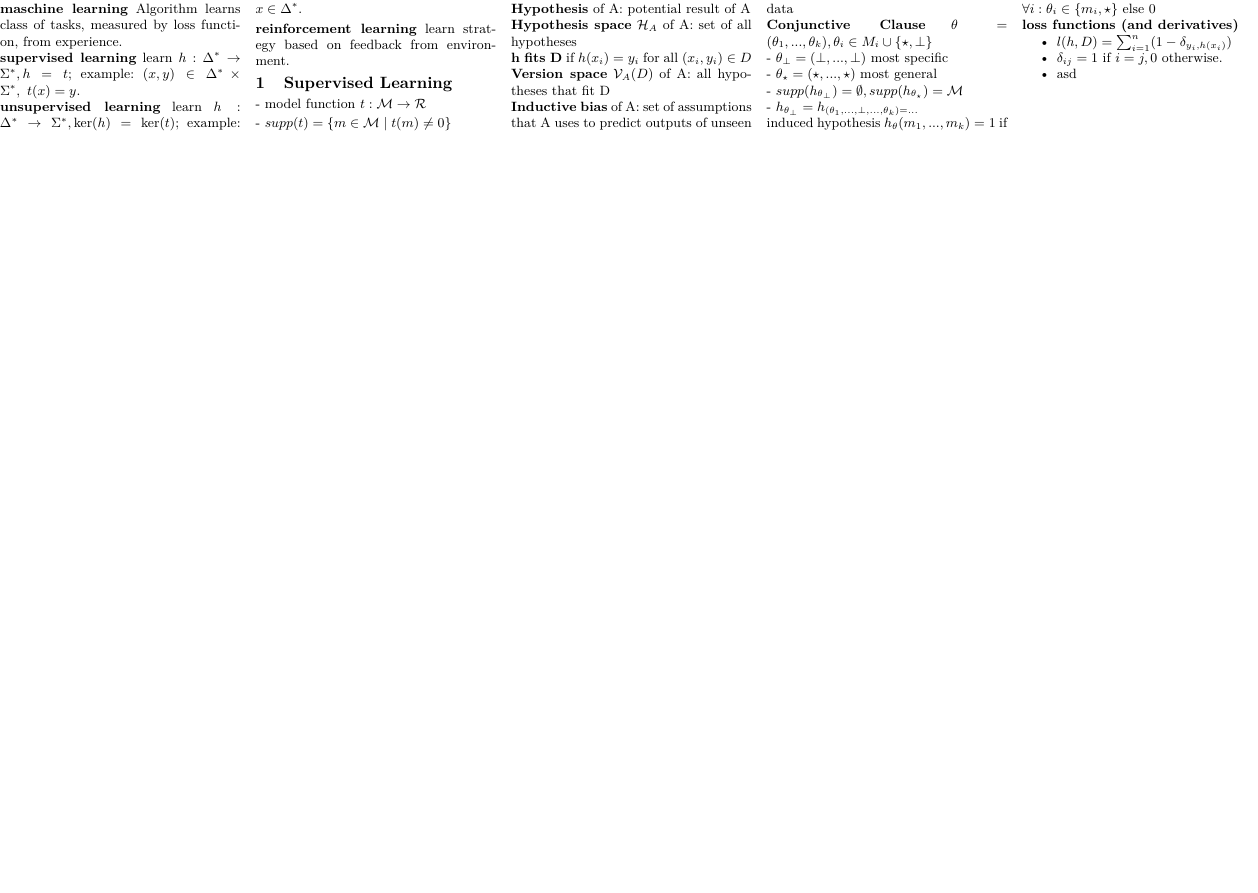
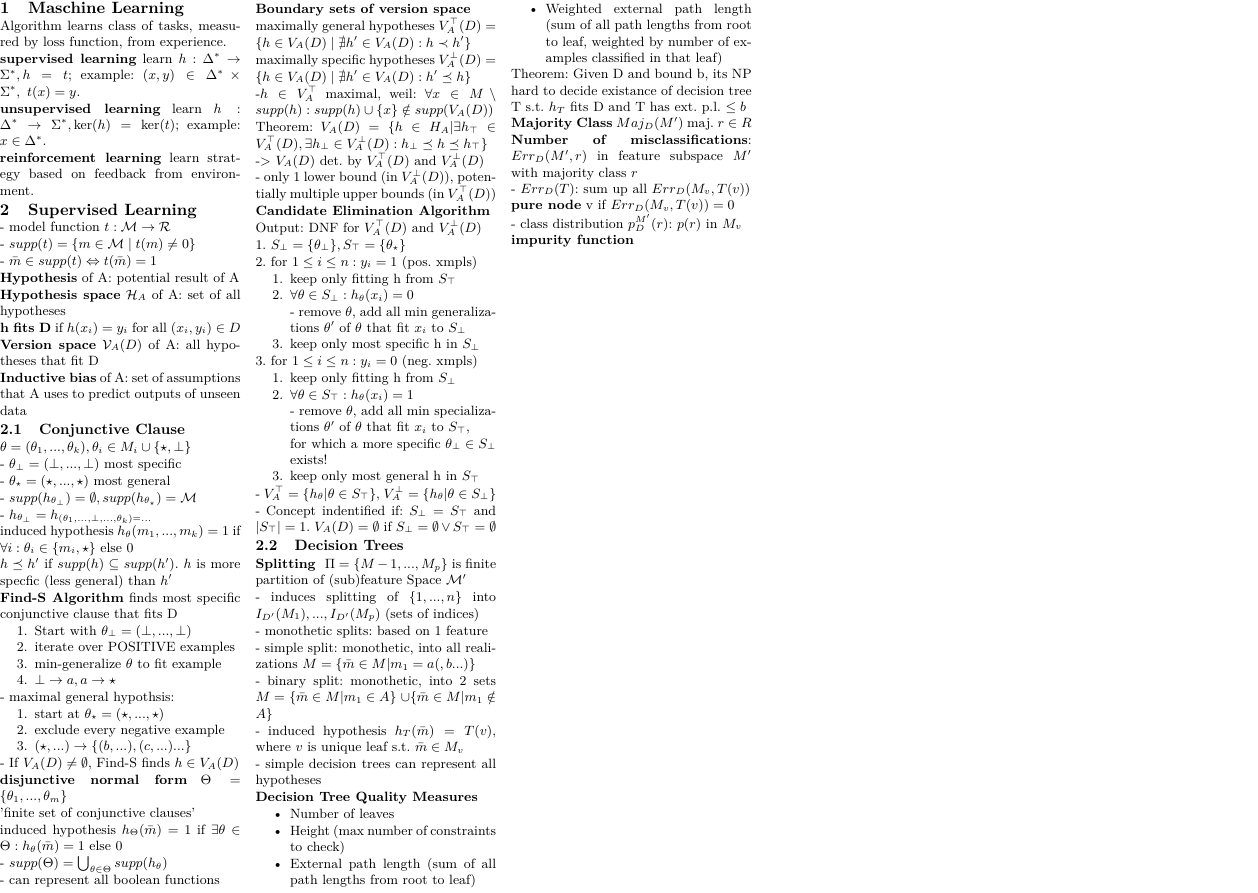
Before and after one commit to UnLukkyMe/FoML, a LaTeX document (cheat_sheet/cheatsheet.tex): part of the page before the commit and part of page 1 of 2 after it, cut at the place of the change, the shorter picture padded with empty space. Compiled offline with pdfLaTeX.

Commit message:
quick save

```diff
--- a/cheat_sheet/cheatsheet.tex
+++ b/cheat_sheet/cheatsheet.tex
@@ -11,7 +11,7 @@
 
 \setlength{\parindent}{0pt}
 \usepackage{enumitem}
-\usepackage[a4paper, left=0cm, right=0cm, top=0cm, bottom=0cm, landscape=true]{geometry}
+\usepackage[a4paper, left=0cm, right=0cm, top=0cm, bottom=0.2cm, landscape=true]{geometry}
 \allowdisplaybreaks
 \titlespacing*{\section}{0pt}{0pt}{0pt}
 \titlespacing*{\subsection}{0pt}{0.5pt}{0.6pt}
@@ -39,7 +39,7 @@
 \setlist{nolistsep}
 
 \begin{multicols}{5}
-    \textbf{maschine learning} Algorithm learns class of tasks, measured by loss function, from experience.
+    \section{Maschine Learning} Algorithm learns class of tasks, measured by loss function, from experience.
 
     \textbf{supervised learning} learn $h: \Delta^* \to \Sigma^*, h=t$; example: $(x,y)\in\Delta^*\times\Sigma^*,\ t(x)=y$.
 
@@ -51,6 +51,8 @@
 
     - $supp(t)=\{m\in \mathcal{M} \mid t(m) \neq 0\}$
 
+    - $\bar{m} \in supp(t) \Leftrightarrow t(\bar{m})=1$
+
     \textbf{Hypothesis} of A: potential result of A
 
     \textbf{Hypothesis space} $\mathcal{H}_A$ of A: set of all hypotheses
@@ -61,7 +63,9 @@
 
     \textbf{Inductive bias} of A: set of assumptions that A uses to predict outputs of unseen data
 
-    \textbf{Conjunctive Clause} $\theta=(\theta_1, ..., \theta_k), \theta_i \in M_i\cup \{\star, \bot\}  $
+    \subsection{Conjunctive Clause}
+
+    $\theta=(\theta_1, ..., \theta_k), \theta_i \in M_i\cup \{\star, \bot\}  $
 
     - $\theta_\bot = (\bot, ..., \bot)$ most specific
 
@@ -74,10 +78,117 @@
     induced hypothesis $h_\theta (m_1, ..., m_k)=1$ if $\forall i: \theta_i \in
         \{m_i, \star\}$ else $0$
 
-    \textbf{loss
-        functions (and derivatives)}
+    $h \preceq h'$ if $supp(h) \subseteq supp(h')$. $h$ is more specfic (less general) than $h'$
+
+    \textbf{Find-S Algorithm} finds most specific conjunctive clause that fits D
+    \begin{enumerate}
+        \item Start with $\theta_\bot=(\bot, ..., \bot)$
+        \item iterate over POSITIVE examples
+        \item min-generalize $\theta$ to fit example
+        \item $\bot \to a, a \to \star$
+    \end{enumerate}
+    - maximal general hypothsis:
+    \begin{enumerate}
+        \item start at $\theta_\star = (\star, ..., \star)$
+        \item exclude every negative example
+        \item $(\star, ...) \to \{(b, ...), (c, ...)...   \}$
+    \end{enumerate}
+
+    - If $V_A(D) \neq \emptyset$, Find-S finds $h\in V_A(D)$
+
+    \textbf{disjunctive normal form} $\Theta = \{\theta_1, ..., \theta_m\}$
+
+    'finite set of conjunctive clauses'
+
+    induced hypothesis $h_\Theta (\bar{m})=1$ if $\exists \theta \in \Theta:
+        h_\theta(\bar{m})=1$ else $0$
+
+    - $supp(\Theta) = \bigcup_{\theta \in \Theta} supp(h_\theta)$
+
+    - can represent all boolean functions
+    \par
+    \columnbreak
+    \textbf{Boundary sets of version space}
+
+    maximally general hypotheses $V_A^\top(D) =$
+
+    $ \{h \in V_A(D) \mid \nexists h' \in V_A(D): h \prec h'\}$
+
+    maximally specific hypotheses $V_A^\bot(D)=$
+
+    $\{ h \in V_A(D) \mid \nexists h' \in V_A(D): h' \preceq h\}$
+
+    -$h\in V_A^\top$ maximal, weil: $\forall x \in M\setminus supp(h): supp(h)\cup \{x \} \notin supp(V_A(D))$
+
+    Theorem: $V_A(D)=\{h \in H_A | \exists h_\top \in V_A^\top(D), \exists h_\bot
+        \in V_A^\bot(D): h_\bot \preceq h \preceq h_\top\}$
+
+    -> $V_A(D)$ det. by $V_A^\top(D)$ and $V_A^\bot(D)$
+
+    - only 1 lower bound (in $V_A^\bot(D)$), potentially multiple upper bounds (in $V_A^\top(D)$)
+
+    \textbf{Candidate Elimination Algorithm}
+
+    Output: DNF for $V_A^\top(D)$ and $V_A^\bot(D)$
+
+    1. $S_\bot=\{\theta_\bot\}, S_\top=\{\theta_\star\}$
+
+    2. for $1\leq i \leq n: y_i=1$ (pos. xmpls)
+    \begin{enumerate}
+        \item keep only fitting h from $S_\top$
+        \item $\forall \theta \in S_\bot: h_\theta(x_i)=0$
+
+              - remove $\theta$, add all min generalizations $\theta'$ of $\theta$ that fit $x_i$ to $S_\bot$
+        \item keep only most specific h in $S_\bot$
+    \end{enumerate}
+    3. for $1\leq i \leq n: y_i=0$ (neg. xmpls)
+    \begin{enumerate}
+        \item keep only fitting h from $S_\bot$
+        \item $\forall \theta \in S_\top: h_\theta(x_i)=1$
+
+              - remove $\theta$, add all min specializations $\theta'$ of $\theta$ that fit $x_i$ to $S_\top$,
+
+              for which a more specific $\theta_\bot \in S_\bot$ exists!
+        \item keep only most general h in $S_\top$
+
+    \end{enumerate}
+    - $V_A^\top=\{h_\theta | \theta \in S_\top\}$, $V_A^\bot=\{h_\theta | \theta \in S_\bot\}$
+
+    - Concept indentified if: $S_\bot = S_\top$ and $|S_\top|=1$. $V_A(D)=\emptyset$ if $S_\bot =\emptyset \vee S_\top = \emptyset$
+
+    \subsection{Decision Trees}
+    \textbf{Splitting } $\Pi=\{M-1, ..., M_p\} $ is finite partition of (sub)feature Space $\mathcal{M'}$
+
+    - induces splitting of $\{1, ..., n\}$ into $I_{D'}(M_1), ..., I_{D'}(M_p)$ (sets of indices)
+
+    - monothetic splits: based on 1 feature
+
+    - simple split: monothetic, into all realizations $M=\{\bar{m} \in M| m_1=a(,b...)\}$
+
+    - binary split: monothetic, into 2 sets $M= $  $\{\bar{m} \in M| m_1\in A\}$ $\cup \{\bar{m} \in M| m_1 \notin A\}$
+
+    - induced hypothesis $h_T(\bar{m})=T(v)$, where $v$ is unique leaf s.t. $\bar{m} \in M_v$
+
+    - simple decision trees can represent all hypotheses
+
+    \textbf{Decision Tree Quality Measures}
     \begin{itemize}
-        \item $l(h, D)=\sum_{i=1}^{n}(1-\delta_{y_i, h(x_i)})$
-        \item  $\delta_{ij} =1 \text{ if } i = j,0  \text{ otherwise.}$
-        \item asd
+        \item Number of leaves
+        \item Height (max number of constraints to check)
+        \item External path length (sum of all path lengths from root to leaf)
+        \item Weighted external path length (sum of all path lengths from root to leaf,
+              weighted by number of examples classified in that leaf)
     \end{itemize}
+    Theorem: Given D and bound b, its NP hard to decide existance of decision tree T s.t. $h_T$ fits D and T has ext. p.l. $\leq b$
+
+    \textbf{Majority Class} $Maj_D(M')$ maj. $r\in R$
+
+    \textbf{Number of misclassifications}: $Err_D(M', r)$ in feature subspace $M'$ with majority class $r$
+
+    - $Err_D(T)$: sum up all $Err_D(M_v, T(v))$
+
+    \textbf{pure node} v if $Err_D(M_v, T(v))=0$
+
+    - class distribution $p_D^{M'}(r)$: $p(r)$ in $M_v$
+
+    \textbf{impurity function}
```
Also changed, not shown: cheat_sheet/cheatsheet.pdf, cheat_sheet/cheatsheet.tex (12 more changed lines), 5 other files.
